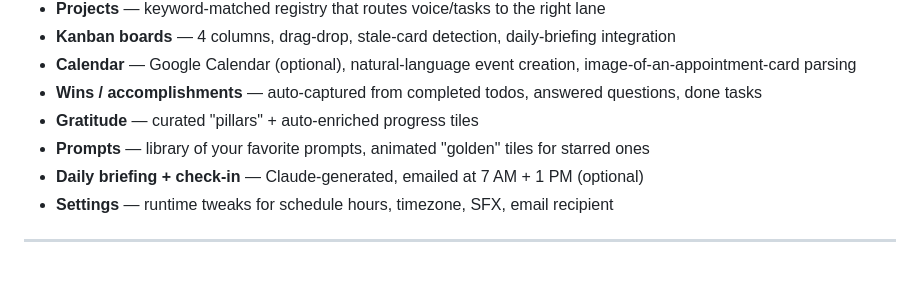
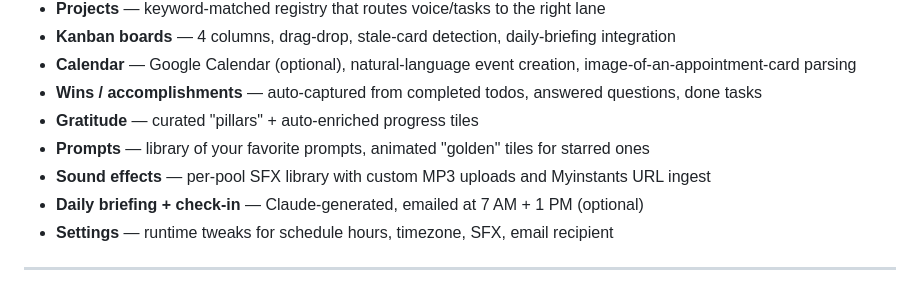
Before and after one commit to BBQHQ/pam-oss, a Markdown page: README.md, the part around the change. Drawn GitHub-style.

```diff
--- a/README.md
+++ b/README.md
@@ -28,6 +28,7 @@ lock-in beyond the AI model itself.
 - **Wins / accomplishments** — auto-captured from completed todos, answered questions, done tasks
 - **Gratitude** — curated "pillars" + auto-enriched progress tiles
 - **Prompts** — library of your favorite prompts, animated "golden" tiles for starred ones
+- **Sound effects** — per-pool SFX library with custom MP3 uploads and Myinstants URL ingest
 - **Daily briefing + check-in** — Claude-generated, emailed at 7 AM + 1 PM (optional)
 - **Settings** — runtime tweaks for schedule hours, timezone, SFX, email recipient
 
```
Also changed, not shown: CLAUDE.md (+2 -2 lines).
